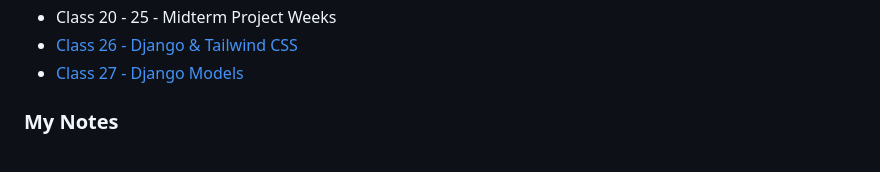
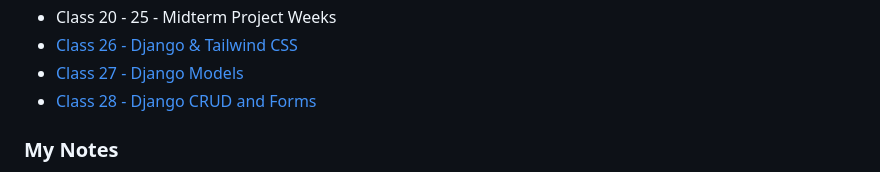
Before and after one commit to kpgomez/reading-notes, a Markdown page: README.md, the part around the change. Drawn GitHub-style.

Commit message:
updated table of contents

```diff
--- a/README.md
+++ b/README.md
@@ -79,6 +79,8 @@ Collection of all my notes while at CodeFellows and links for further study
 - Class 20 - 25 - Midterm Project Weeks
 - [Class 26 - Django & Tailwind CSS](/code-401/class-26.md)
 - [Class 27 - Django Models](/code-401/class-27.md)
+- [Class 28 - Django CRUD and Forms](/code-401/class-28.md)
+
 
 
 ### My Notes
```
Also changed, not shown: code-401/class-28.md (added).
